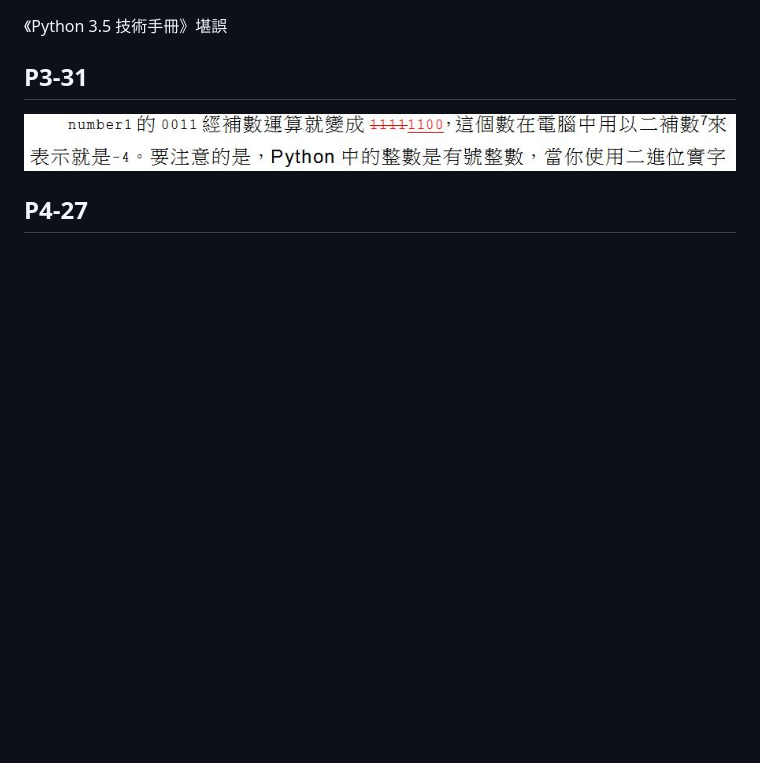
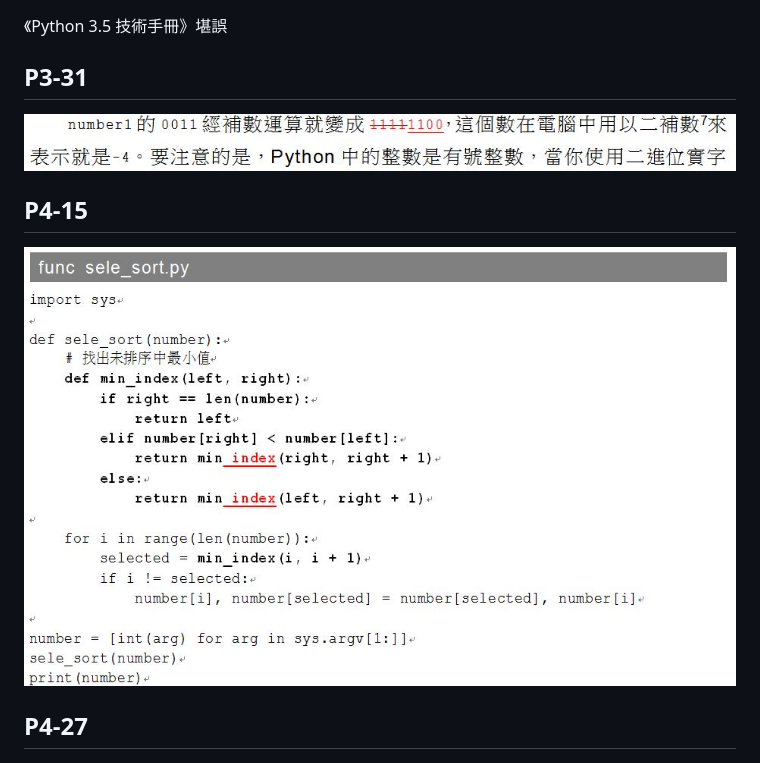
Before and after one commit to JustinSDK/Python35Tutorial, a Markdown page: errata.md, the part around the change. Rendered like a GitHub page; pictures changed too: images/4_15_typo_1.JPG (added); blank space fills up the shorter version.

Commit message:
added errata

```diff
--- a/errata.md
+++ b/errata.md
@@ -4,6 +4,10 @@
 ## P3-31
 
    ![P3-31](images/3_31_typo_1.JPG)
+
+## P4-15
+
+   ![P4-27](images/4_15_typo_1.JPG)
 
 ## P4-27
 
```
Also changed, not shown: 1 other file.
